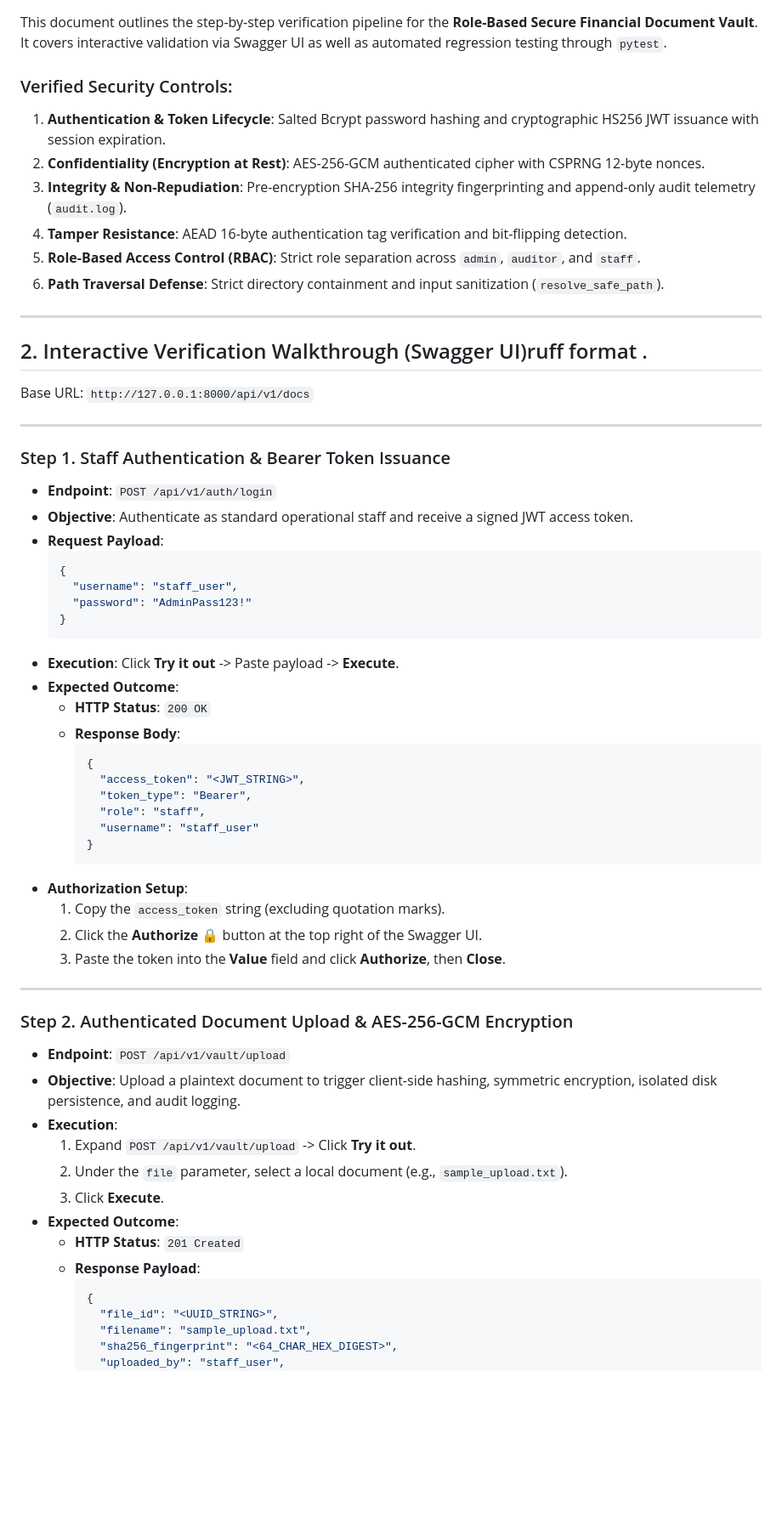
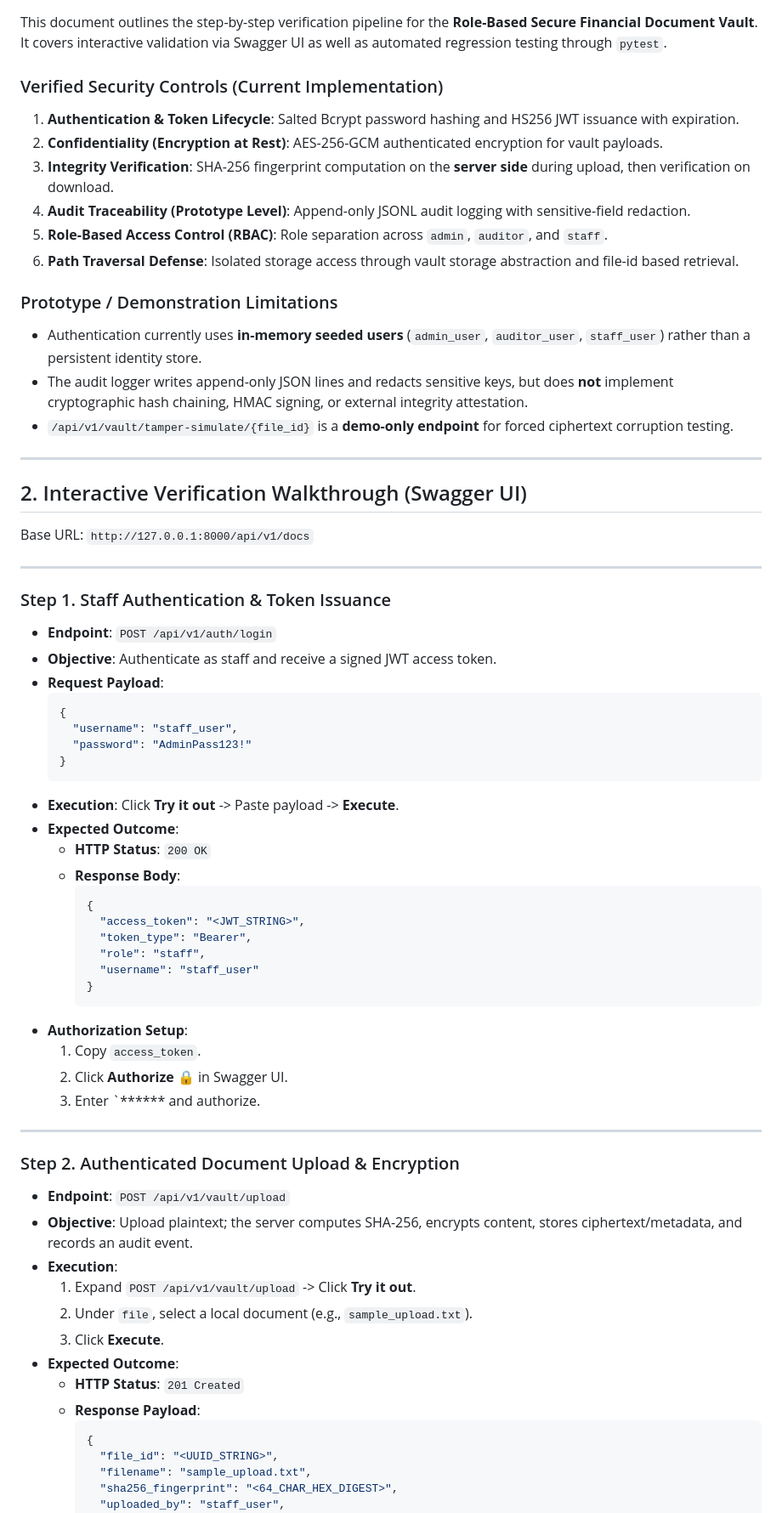
Before and after one commit to vitokwon/secure-financial-vault, a Markdown page: docs/Testing_guide.md, the part around one of its changes. Shown at 85% size. Rendered like a GitHub page; blank space fills up the shorter version.

````diff
--- a/docs/Testing_guide.md
+++ b/docs/Testing_guide.md
@@ -3,36 +3,41 @@
 ## 1. Overview & Architectural Scope
 This document outlines the step-by-step verification pipeline for the **Role-Based Secure Financial Document Vault**. It covers interactive validation via Swagger UI as well as automated regression testing through `pytest`.
 
-### Verified Security Controls:
-1. **Authentication & Token Lifecycle**: Salted Bcrypt password hashing and cryptographic HS256 JWT issuance with session expiration.
-2. **Confidentiality (Encryption at Rest)**: AES-256-GCM authenticated cipher with CSPRNG 12-byte nonces.
-3. **Integrity & Non-Repudiation**: Pre-encryption SHA-256 integrity fingerprinting and append-only audit telemetry (`audit.log`).
-4. **Tamper Resistance**: AEAD 16-byte authentication tag verification and bit-flipping detection.
-5. **Role-Based Access Control (RBAC)**: Strict role separation across `admin`, `auditor`, and `staff`.
-6. **Path Traversal Defense**: Strict directory containment and input sanitization (`resolve_safe_path`).
+### Verified Security Controls (Current Implementation)
+1. **Authentication & Token Lifecycle**: Salted Bcrypt password hashing and HS256 JWT issuance with expiration.
+2. **Confidentiality (Encryption at Rest)**: AES-256-GCM authenticated encryption for vault payloads.
+3. **Integrity Verification**: SHA-256 fingerprint computation on the **server side** during upload, then verification on download.
+4. **Audit Traceability (Prototype Level)**: Append-only JSONL audit logging with sensitive-field redaction.
+5. **Role-Based Access Control (RBAC)**: Role separation across `admin`, `auditor`, and `staff`.
+6. **Path Traversal Defense**: Isolated storage access through vault storage abstraction and file-id based retrieval.
+
+### Prototype / Demonstration Limitations
+- Authentication currently uses **in-memory seeded users** (`admin_user`, `auditor_user`, `staff_user`) rather than a persistent identity store.
+- The audit logger writes append-only JSON lines and redacts sensitive keys, but does **not** implement cryptographic hash chaining, HMAC signing, or external integrity attestation.
+- `/api/v1/vault/tamper-simulate/{file_id}` is a **demo-only endpoint** for forced ciphertext corruption testing.
 
 ---
 
-## 2. Interactive Verification Walkthrough (Swagger UI)ruff format .
+## 2. Interactive Verification Walkthrough (Swagger UI)
 
 Base URL: `http://127.0.0.1:8000/api/v1/docs`
 
 ---
 
-### Step 1. Staff Authentication & Bearer Token Issuance
-* **Endpoint**: `POST /api/v1/auth/login`
-* **Objective**: Authenticate as standard operational staff and receive a signed JWT access token.
-* **Request Payload**:
+### Step 1. Staff Authentication & Token Issuance
+- **Endpoint**: `POST /api/v1/auth/login`
+- **Objective**: Authenticate as staff and receive a signed JWT access token.
+- **Request Payload**:
   ```json
   {
     "username": "staff_user",
     "password": "AdminPass123!"
   }
   ```
-* **Execution**: Click **Try it out** -> Paste payload -> **Execute**.
-* **Expected Outcome**:
-  * **HTTP Status**: `200 OK`
-  * **Response Body**:
+- **Execution**: Click **Try it out** -> Paste payload -> **Execute**.
+- **Expected Outcome**:
+  - **HTTP Status**: `200 OK`
+  - **Response Body**:
     ```json
     {
       "access_token": "<JWT_STRING>",
@@ -41,23 +46,23 @@ Base URL: `http://127.0.0.1:8000/api/v1/docs`
       "username": "staff_user"
     }
     ```
-* **Authorization Setup**:
-  1. Copy the `access_token` string (excluding quotation marks).
-  2. Click the **Authorize 🔒** button at the top right of the Swagger UI.
-  3. Paste the token into the **Value** field and click **Authorize**, then **Close**.
+- **Authorization Setup**:
+  1. Copy `access_token`.
+  2. Click **Authorize 🔒** in Swagger UI.
+  3. Enter `****** and authorize.
 
 ---
 
-### Step 2. Authenticated Document Upload & AES-256-GCM Encryption
-* **Endpoint**: `POST /api/v1/vault/upload`
-* **Objective**: Upload a plaintext document to trigger client-side hashing, symmetric encryption, isolated disk persistence, and audit logging.
-* **Execution**:
+### Step 2. Authenticated Document Upload & Encryption
+- **Endpoint**: `POST /api/v1/vault/upload`
+- **Objective**: Upload plaintext; the server computes SHA-256, encrypts content, stores ciphertext/metadata, and records an audit event.
+- **Execution**:
   1. Expand `POST /api/v1/vault/upload` -> Click **Try it out**.
-  2. Under the `file` parameter, select a local document (e.g., `sample_upload.txt`).
+  2. Under `file`, select a local document (e.g., `sample_upload.txt`).
   3. Click **Execute**.
-* **Expected Outcome**:
-  * **HTTP Status**: `201 Created`
-  * **Response Payload**:
+- **Expected Outcome**:
+  - **HTTP Status**: `201 Created`
+  - **Response Payload**:
     ```json
     {
       "file_id": "<UUID_STRING>",
````
Also changed, not shown: other parts of docs/Testing_guide.md (+66 -73 lines), docs/wbs.md (+31 -29 lines).
